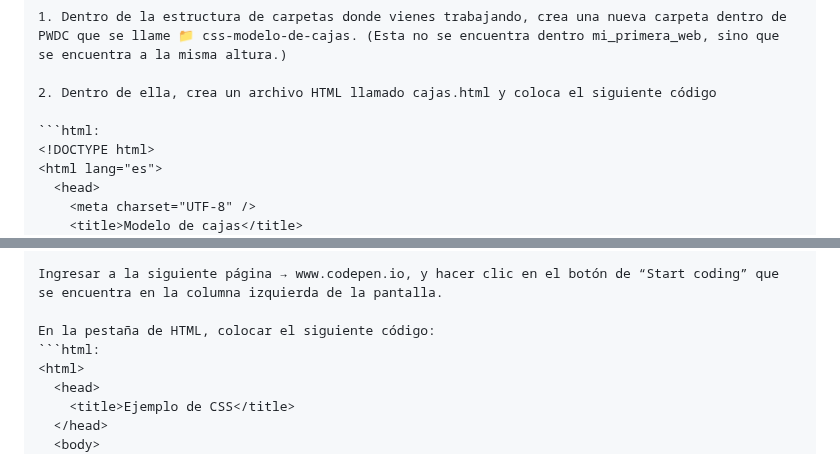
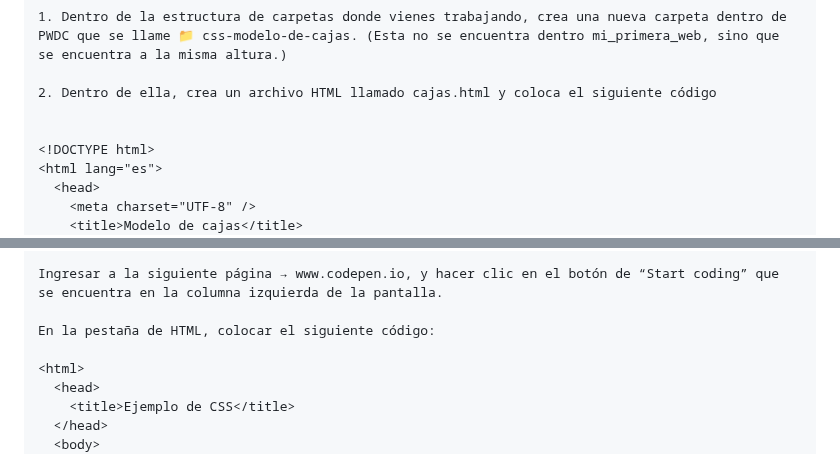
Before and after one commit to Programacion-Web-Egg/clase_02, a Markdown page: README.md, 2 parts joined by grey strips. Rendered like a GitHub page.

Commit message:
Actualizacion readme 2

````diff
--- a/README.md
+++ b/README.md
@@ -98,7 +98,7 @@ Para ello, sigue estos pasos en tu computadora, y luego comparte con tus compañ
 
 2. Dentro de ella, crea un archivo HTML llamado cajas.html y coloca el siguiente código
 
-```html:
+
 <!DOCTYPE html>
 <html lang="es">
   <head>
@@ -180,7 +180,7 @@ El objetivo de esta actividad es practicar y agregar propiedades de CSS a difere
 Ingresar a la siguiente página → www.codepen.io, y hacer clic en el botón de “Start coding” que se encuentra en la columna izquierda de la pantalla.
 
 En la pestaña de HTML, colocar el siguiente código:
-```html:
+
 <html>
   <head>
     <title>Ejemplo de CSS</title>
````
